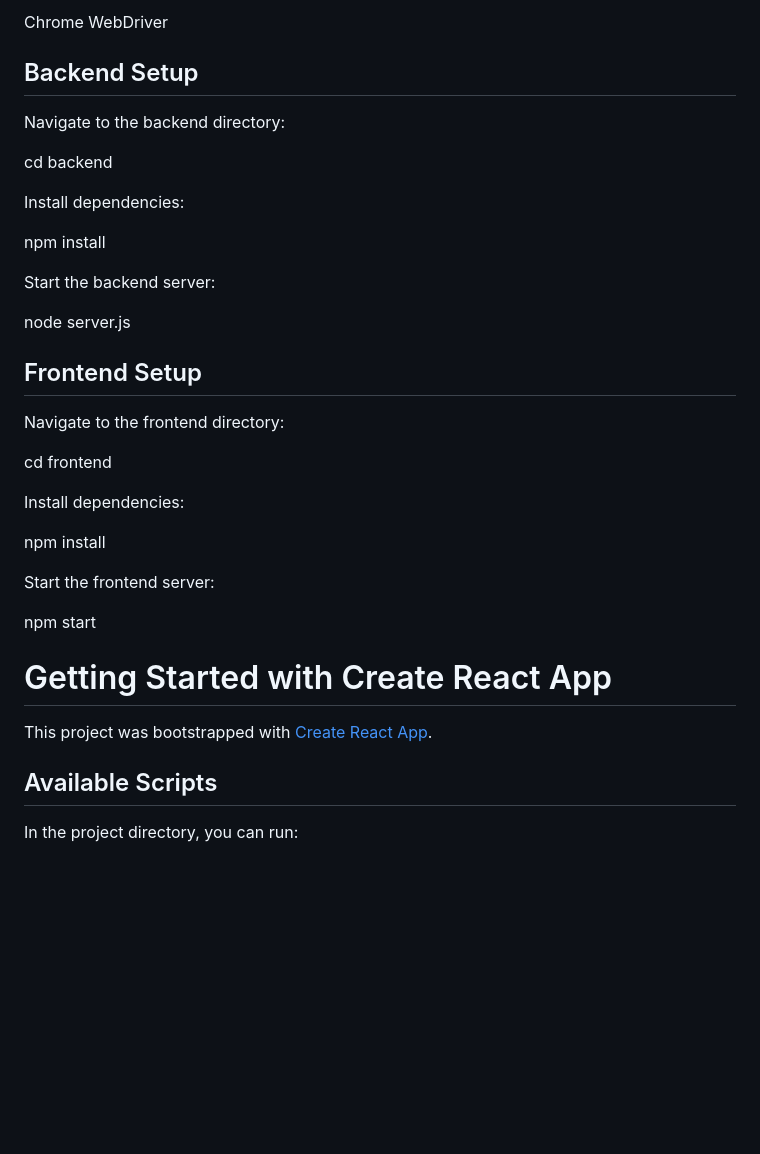
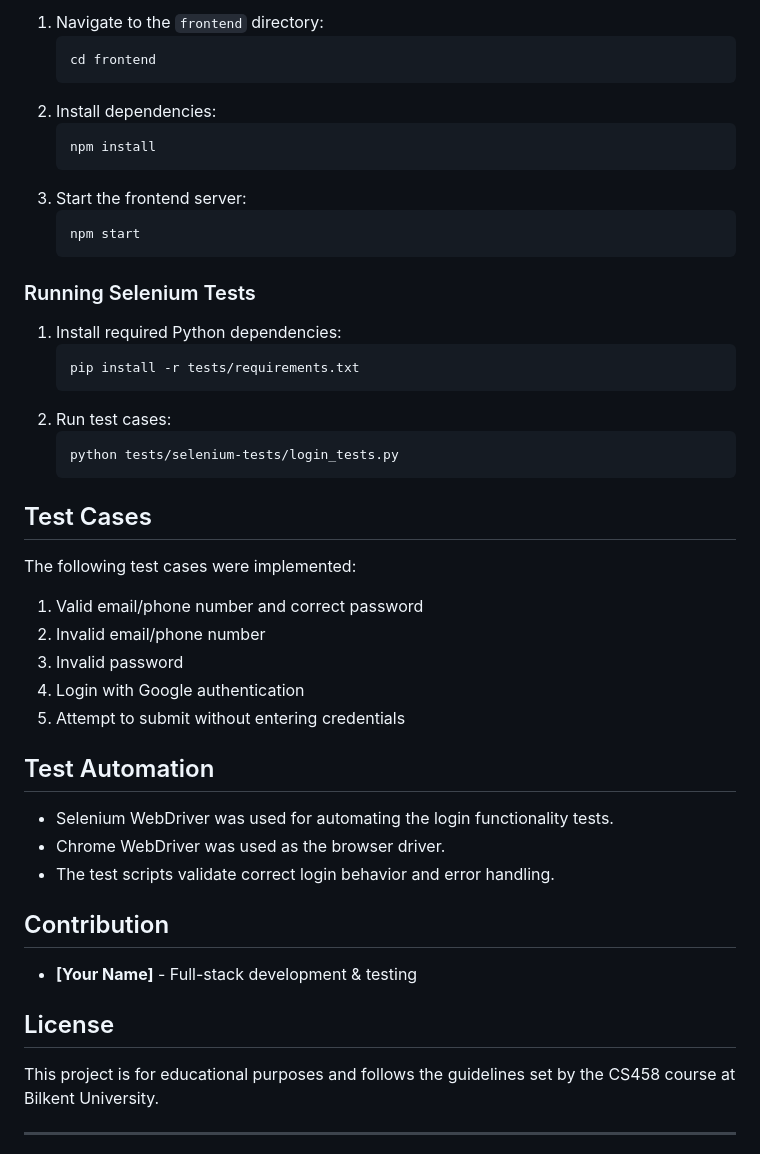
Before and after one commit to justsignedupayy/cs458project, a Markdown page: README.md, the part around one of its changes. GitHub-like rendering; blank space fills up the shorter version.

````diff
--- a/README.md
+++ b/README.md
@@ -66,41 +77,51 @@ Selenium WebDriver
 
-Chrome WebDriver
+1. Navigate to the `frontend` directory:
+   ```sh
+   cd frontend
+   ```
+2. Install dependencies:
+   ```sh
+   npm install
+   ```
+3. Start the frontend server:
+   ```sh
+   npm start
+   ```
 
-## Backend Setup
+### Running Selenium Tests
 
-Navigate to the backend directory:
+1. Install required Python dependencies:
+   ```sh
+   pip install -r tests/requirements.txt
+   ```
+2. Run test cases:
+   ```sh
+   python tests/selenium-tests/login_tests.py
+   ```
 
-cd backend
+## Test Cases
 
-Install dependencies:
+The following test cases were implemented:
 
-npm install
+1. Valid email/phone number and correct password
+2. Invalid email/phone number
+3. Invalid password
+4. Login with Google authentication
+5. Attempt to submit without entering credentials
 
-Start the backend server:
+## Test Automation
 
-node server.js
+- Selenium WebDriver was used for automating the login functionality tests.
+- Chrome WebDriver was used as the browser driver.
+- The test scripts validate correct login behavior and error handling.
 
-## Frontend Setup
+## Contribution
 
-Navigate to the frontend directory:
+- **[Your Name]** - Full-stack development & testing
 
-cd frontend
+## License
 
-Install dependencies:
+This project is for educational purposes and follows the guidelines set by the CS458 course at Bilkent University.
 
-npm install
+---
 
-Start the frontend server:
-
-npm start
-
-
-
-# Getting Started with Create React App
-
-This project was bootstrapped with [Create React App](https://github.com/facebook/create-react-app).
-
-## Available Scripts
-
-In the project directory, you can run:
-
````
Also changed, not shown: other parts of README.md (+39 -89 lines), frontend/README.md (deleted, +0 -70 lines).
